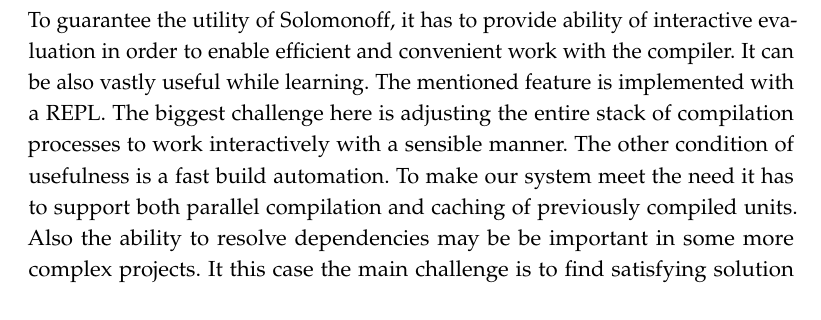
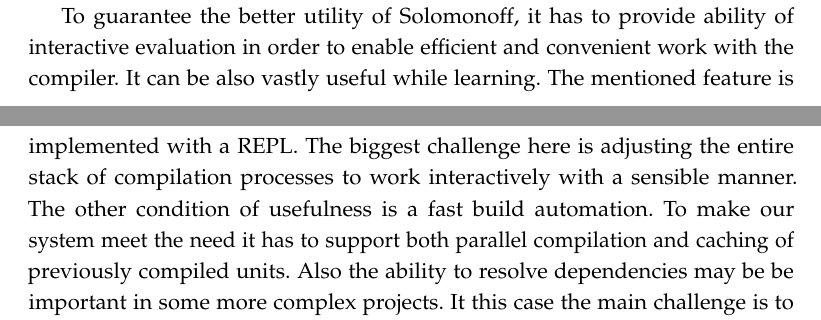
Before and after one commit to Alagris/MealyCompilerDocs, a LaTeX thesis (amuthesis/thesis.tex, which reads amuthesis/intro.tex): part of page 12 of 13 before the commit and two parts of pages 10 and 11 of 14 after it, the two joined at a grey line, cut so that both start at the same text. Compiled offline with pdfLaTeX.

Commit message:
adde marcins work

```diff
--- a/amuthesis/intro.tex
+++ b/amuthesis/intro.tex
@@ -22,3 +22,7 @@
 While at the beginning our attempts focused on implementing the library is C, switching to Java turned out to be a major advantage. While, it's true that C allows for more manual optimisations, having a garbage collector proved to be a strong asset. The compilation relies on building automata in form of directed graphs. Each vertex itself is a separate Java object. The automaton is always kept trim because all the unreachable vertices are lost and free to be garbage collected at any time. If we tried to implement such data structure in C we would need to reinvent a simple (and most likely, less efficient) garbage collector ourselves. Manipulation of linked lists, linked graphs and other recursive data structures is not as convenient in C as it is in Java. Another advantage that Java gave us over C is that the plenty of existing infrastructure was already implemented in Java. Hence we became more compatible with Samsung's systems where Solomonoff could be deployed. We could also easily integrate our compiler with LearnLib.
 
 For environments where Java is not an option, Solomonoff will allow for generating automata in form of C header files that can be easily included and deployed in production code. It will not allow for manipulation of automata from C level, but our compiler was never intended to be used programmatically. There is, in fact, not much benefit from doing so. If user needs to create their custom automata manually, it's much easier to generate them in AT\&T format  and then have them read by the compiler. Later they can by manipulated with regular expressions like any other automaton. Generating AT\&T has also additional benefits, as such custom script for generating AT\&T can be attached to Solomonoff build system as an external routine and then compilation can be optimised more efficiently. An example scenario would be having two independent routines that the build system could decide to run in parallel and then it could cache the results for subsequent rebuilds. For comparison, if anybody decided to use OpenFST manually from from C++, they would need to first learn the API (which is less user friendly than learning AT\&T format) and then they would also need to implement caching and parallelization themselves. Moreover, the users are also tied to C++, whereas, AT\&T format can be generated in any language. This shows, why API for programmatic  manipulation offers little to no benefit, while imposes much more limitations. It should also be mentioned that Solomonoff allows user for implementing their own Java functions that could then be incorporated into the regular expressions as "native" calls.
+
+To guarantee the better utility of Solomonoff, it has to provide ability of interactive evaluation in order to enable efficient and convenient work with the compiler. It can be also vastly useful while learning. The mentioned feature is implemented with a REPL. The biggest challenge here is adjusting the entire stack of compilation processes to work interactively with a sensible manner. The other condition of usefulness is a fast build automation. To make our system meet the
+need it has to support both parallel compilation and caching of previously compiled units. Also the ability to resolve dependencies may be be important in some more complex projects. It this case the main challenge is to find satisfying solution of ordering in a parallel compilation. This problem can be broken down to a topological sort in a direct acyclic graph.
+To make the use of Solomonoff even more practical it provides an export option for transducers in a way that allows to include them into a C code during a recompilation phase.
```
Also changed, not shown: amuthesis/build_system.tex (deleted, +0 -3 lines), amuthesis/thesis.pdf.
